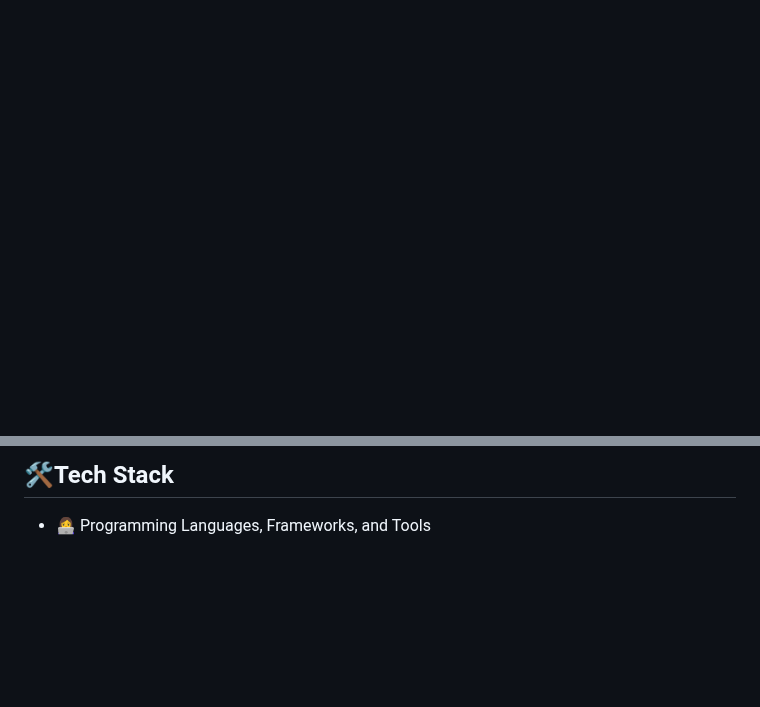
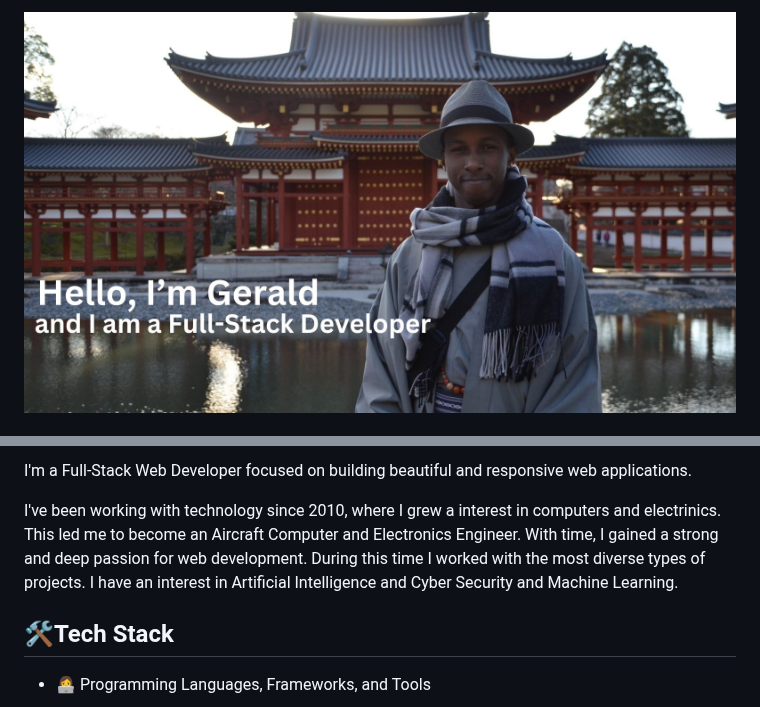
Before and after one commit to GwMamba/GwMamba, a Markdown page: README.md, 2 parts joined by grey strips. Drawn GitHub-style; pictures changed too: gerald_header.jpg (added); blank space fills up the shorter version.

Commit message:
about section and image linking

```diff
--- a/README.md
+++ b/README.md
@@ -1 +1,2 @@
+![Header](gerald_header.jpg "Header")
 
@@ -2,8 +4,7 @@
 
+<p>I'm a Full-Stack Web Developer focused on building beautiful and responsive web applications.
 
-
-
-
+I've been working with technology since 2010, where I grew a interest in computers and electrinics. This led me to become an Aircraft Computer and Electronics Engineer. With time, I gained a  strong and deep passion for web development. During this time I worked with the most diverse types of projects. I have an interest in Artificial Intelligence and Cyber Security and Machine Learning.
 
 ## 🛠️Tech Stack
 - 👩‍💻 Programming Languages, Frameworks, and Tools
```
Also changed, not shown: other parts of README.md (+1 -0 lines), 5 other files.
